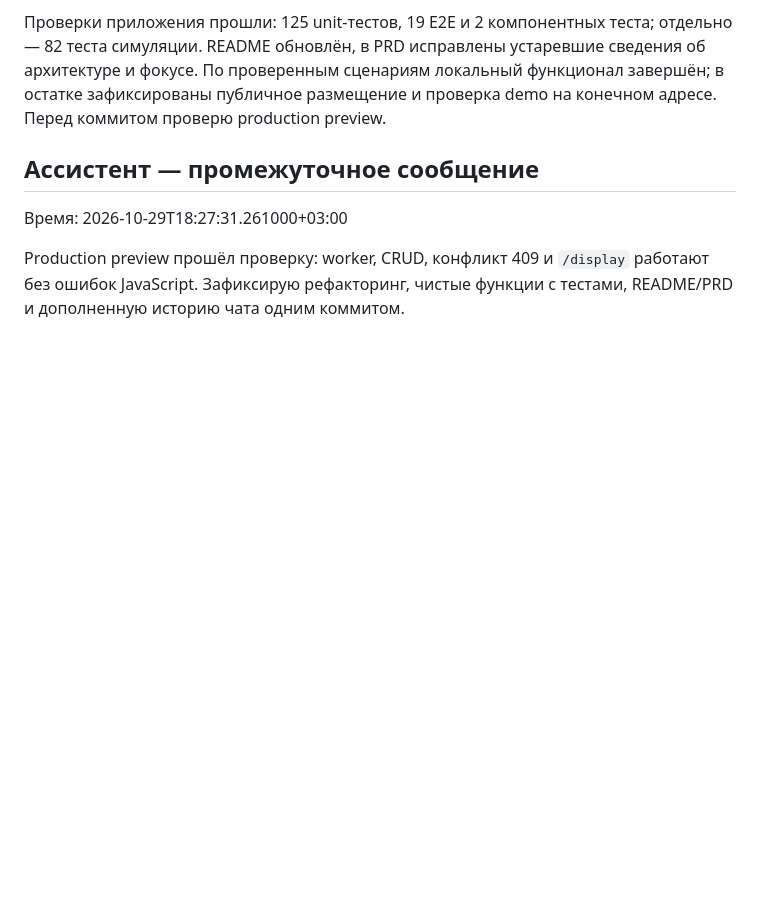
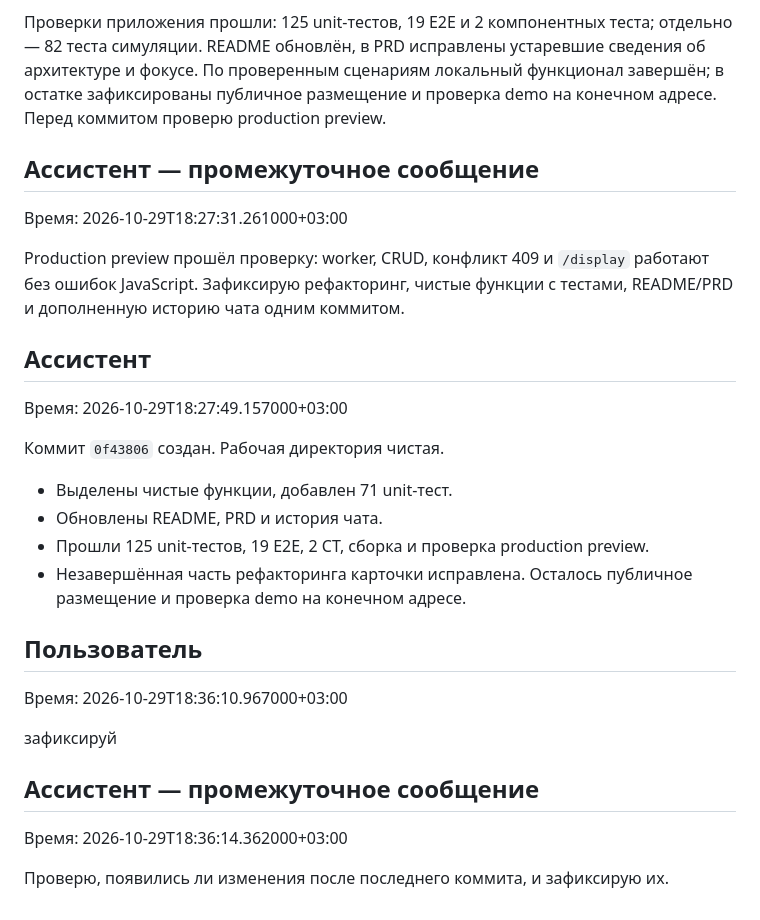
Before and after one commit to ruimage/mad-dev-home-take-task, a Markdown page: docs/chat-history/2026-10-29-01a187df-392b-7421-bf6b-c14ed6a9eee6.md, the part around the change. Drawn GitHub-style; blank space fills up the shorter version.

Commit message:
docs: update refactoring priorities and chat history

```diff
--- a/docs/chat-history/2026-10-29-01a187df-392b-7421-bf6b-c14ed6a9eee6.md
+++ b/docs/chat-history/2026-10-29-01a187df-392b-7421-bf6b-c14ed6a9eee6.md
@@ -921,3 +921,29 @@ Unit-тесты прошли: 125 проверок. Нашёл недодела
 Время: 2026-10-29T18:27:31.261000+03:00
 
 Production preview прошёл проверку: worker, CRUD, конфликт 409 и `/display` работают без ошибок JavaScript. Зафиксирую рефакторинг, чистые функции с тестами, README/PRD и дополненную историю чата одним коммитом.
+
+<!-- chat-log:c144f448ff77f2ca243b9a0d372c3934b6fb0cbe82034ad9ad761fd9403f49d7 -->
+## Ассистент
+
+Время: 2026-10-29T18:27:49.157000+03:00
+
+Коммит `0f43806` создан. Рабочая директория чистая.
+
+- Выделены чистые функции, добавлен 71 unit-тест.
+- Обновлены README, PRD и история чата.
+- Прошли 125 unit-тестов, 19 E2E, 2 CT, сборка и проверка production preview.
+- Незавершённая часть рефакторинга карточки исправлена. Осталось публичное размещение и проверка demo на конечном адресе.
+
+<!-- chat-log:508212ad338641cb23f5d1ddcb318f97055a3aadf6bc0091c547977bd789e186 -->
+## Пользователь
+
+Время: 2026-10-29T18:36:10.967000+03:00
+
+зафиксируй
+
+<!-- chat-log:882c4ebd5c8203bc60b9155f2a11736eca4ad833a323ccde8abe2fbce642cedd -->
+## Ассистент — промежуточное сообщение
+
+Время: 2026-10-29T18:36:14.362000+03:00
+
+Проверю, появились ли изменения после последнего коммита, и зафиксирую их.
```
Also changed, not shown: README.md (+3 -4 lines).
